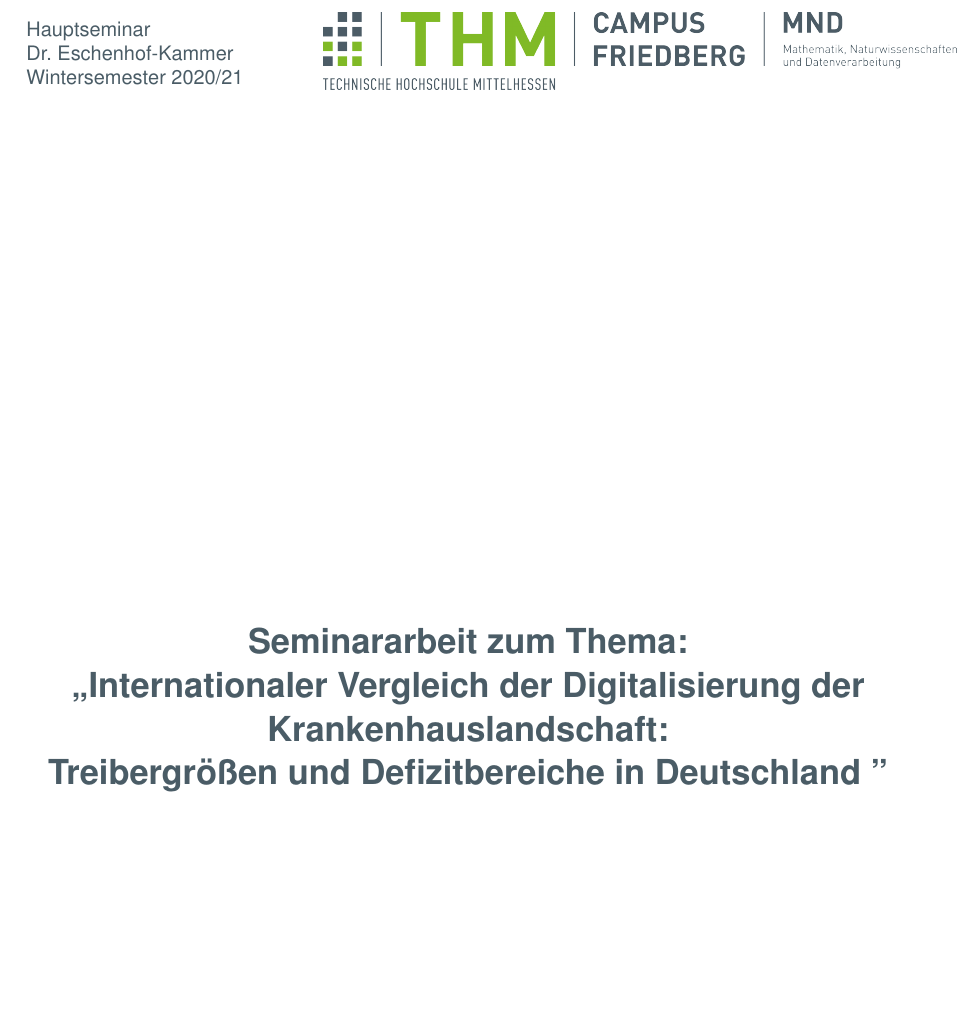
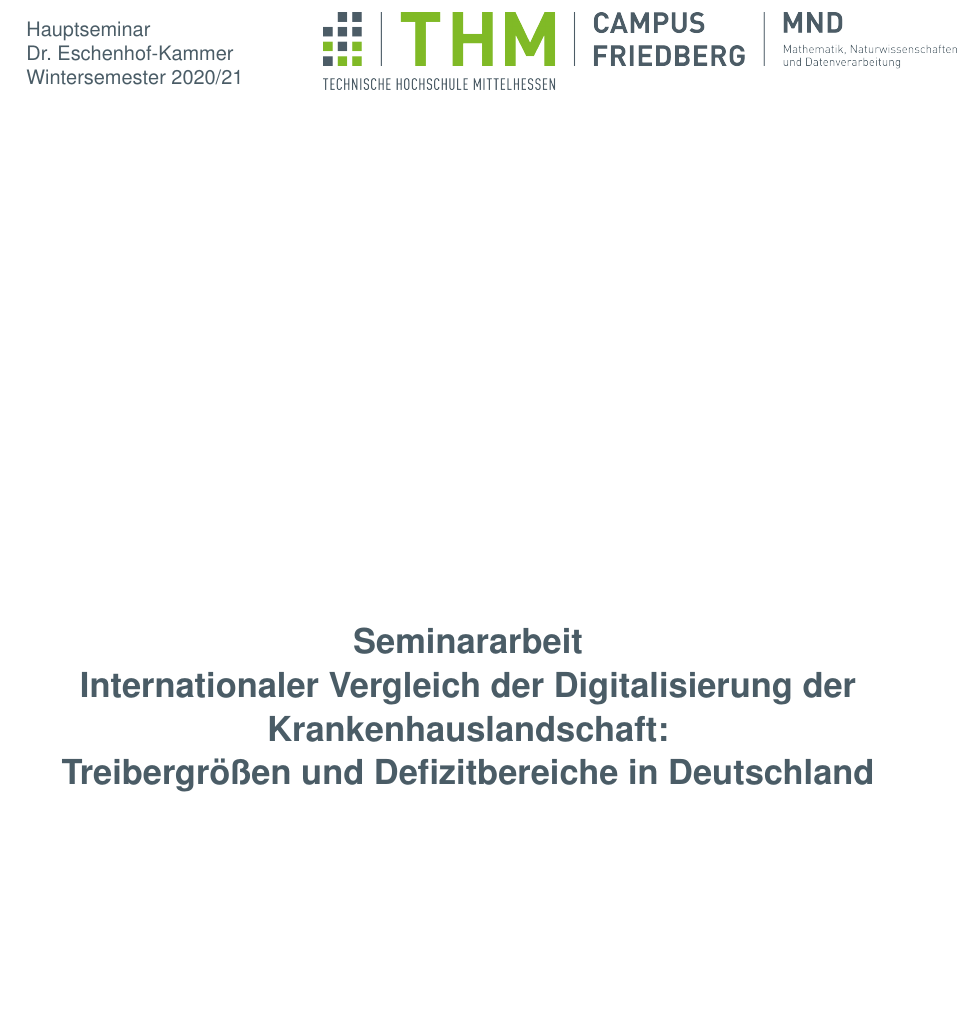
Before and after one commit to Just1Number/Hauptseminar, a LaTeX document (main.tex, which reads header.tex): part of page 1 of 15, cut so that both start at the same text. Compiled offline with pdfLaTeX.

Commit message:
Titelseite bearbeitet

```diff
--- a/header.tex
+++ b/header.tex
@@ -22,10 +22,10 @@
     \vspace*{\fill} % hack hack hackedy hack
     \parbox[t]{0.95\textwidth}{
       \center\LARGE\bf\color{thmgrey}
-      Seminararbeit zum Thema:\\*
-      ,,Internationaler Vergleich der Digitalisierung der Krankenhauslandschaft:\\
-Treibergrößen und Defizitbereiche in Deutschland
-''\\*
+      Seminararbeit\\*
+      \\*
+      Internationaler Vergleich der Digitalisierung der Krankenhauslandschaft:\\
+Treibergrößen und Defizitbereiche in Deutschland\\*
     }
     \vspace*{\fill}
 
```
